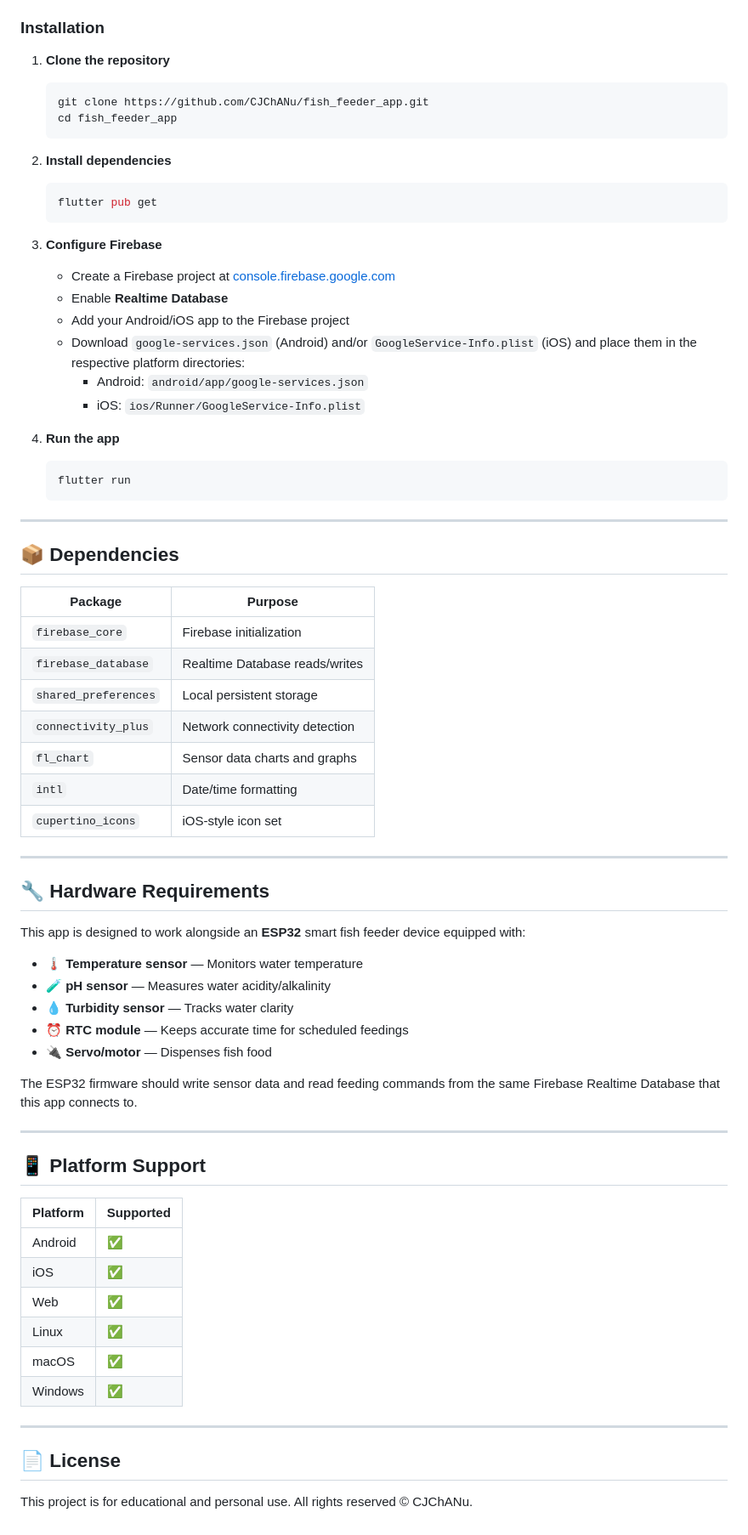
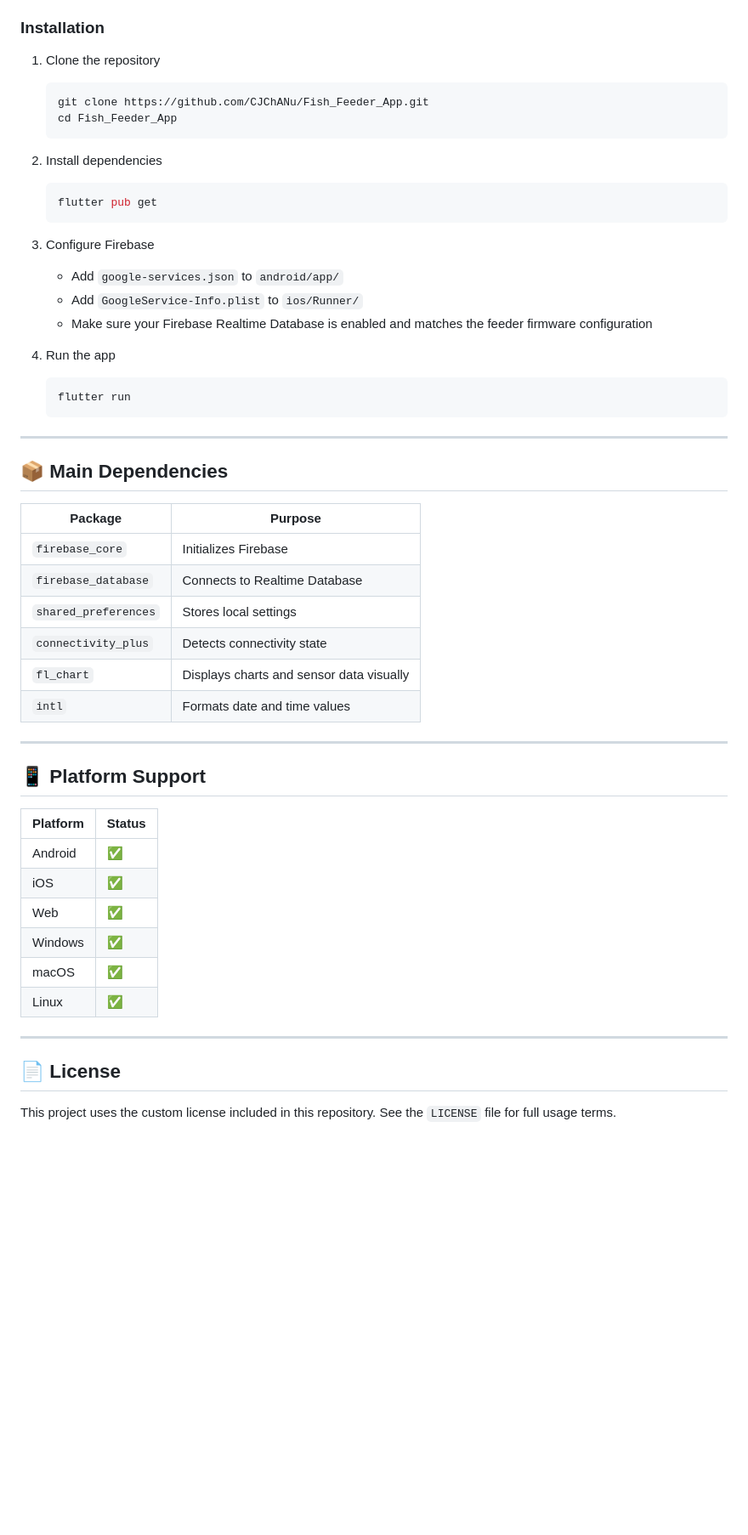
Before and after one commit to CJChANu/fish_feeder_app, a Markdown page: README.md, the part around one of its changes. Shown at 85% size. Drawn GitHub-style; blank space fills up the shorter version.

````diff
--- a/README.md
+++ b/README.md
@@ -64,72 +84,55 @@ lib/
 
 ### Installation
 
-1. **Clone the repository**
+1. Clone the repository
    ```bash
-   git clone https://github.com/CJChANu/fish_feeder_app.git
-   cd fish_feeder_app
+   git clone https://github.com/CJChANu/Fish_Feeder_App.git
+   cd Fish_Feeder_App
    ```
 
-2. **Install dependencies**
+2. Install dependencies
    ```bash
    flutter pub get
    ```
 
-3. **Configure Firebase**
-   - Create a Firebase project at [console.firebase.google.com](https://console.firebase.google.com)
-   - Enable **Realtime Database**
-   - Add your Android/iOS app to the Firebase project
-   - Download `google-services.json` (Android) and/or `GoogleService-Info.plist` (iOS) and place them in the respective platform directories:
-     - Android: `android/app/google-services.json`
-     - iOS: `ios/Runner/GoogleService-Info.plist`
+3. Configure Firebase
+   - Add `google-services.json` to `android/app/`
+   - Add `GoogleService-Info.plist` to `ios/Runner/`
+   - Make sure your Firebase Realtime Database is enabled and matches the feeder firmware configuration
 
-4. **Run the app**
+4. Run the app
    ```bash
    flutter run
    ```
 
----
+***
 
-## 📦 Dependencies
+## 📦 Main Dependencies
 
 | Package | Purpose |
 |---------|---------|
-| `firebase_core` | Firebase initialization |
-| `firebase_database` | Realtime Database reads/writes |
-| `shared_preferences` | Local persistent storage |
-| `connectivity_plus` | Network connectivity detection |
-| `fl_chart` | Sensor data charts and graphs |
-| `intl` | Date/time formatting |
-| `cupertino_icons` | iOS-style icon set |
+| `firebase_core` | Initializes Firebase |
+| `firebase_database` | Connects to Realtime Database |
+| `shared_preferences` | Stores local settings |
+| `connectivity_plus` | Detects connectivity state |
+| `fl_chart` | Displays charts and sensor data visually |
+| `intl` | Formats date and time values |
 
----
-
-## 🔧 Hardware Requirements
-
-This app is designed to work alongside an **ESP32** smart fish feeder device equipped with:
-- 🌡️ **Temperature sensor** — Monitors water temperature
-- 🧪 **pH sensor** — Measures water acidity/alkalinity
-- 💧 **Turbidity sensor** — Tracks water clarity
-- ⏰ **RTC module** — Keeps accurate time for scheduled feedings
-- 🔌 **Servo/motor** — Dispenses fish food
-
-The ESP32 firmware should write sensor data and read feeding commands from the same Firebase Realtime Database that this app connects to.
-
----
+***
 
 ## 📱 Platform Support
 
-| Platform | Supported |
-|----------|-----------|
+| Platform | Status |
+|----------|--------|
 | Android | ✅ |
 | iOS | ✅ |
 | Web | ✅ |
+| Windows | ✅ |
+| macOS | ✅ |
 | Linux | ✅ |
-| macOS | ✅ |
-| Windows | ✅ |
 
----
+***
 
 ## 📄 License
 
-This project is for educational and personal use. All rights reserved © CJChANu.
+This project uses the custom license included in this repository. See the `LICENSE` file for full usage terms.
````
Also changed, not shown: other parts of README.md (+58 -38 lines).
